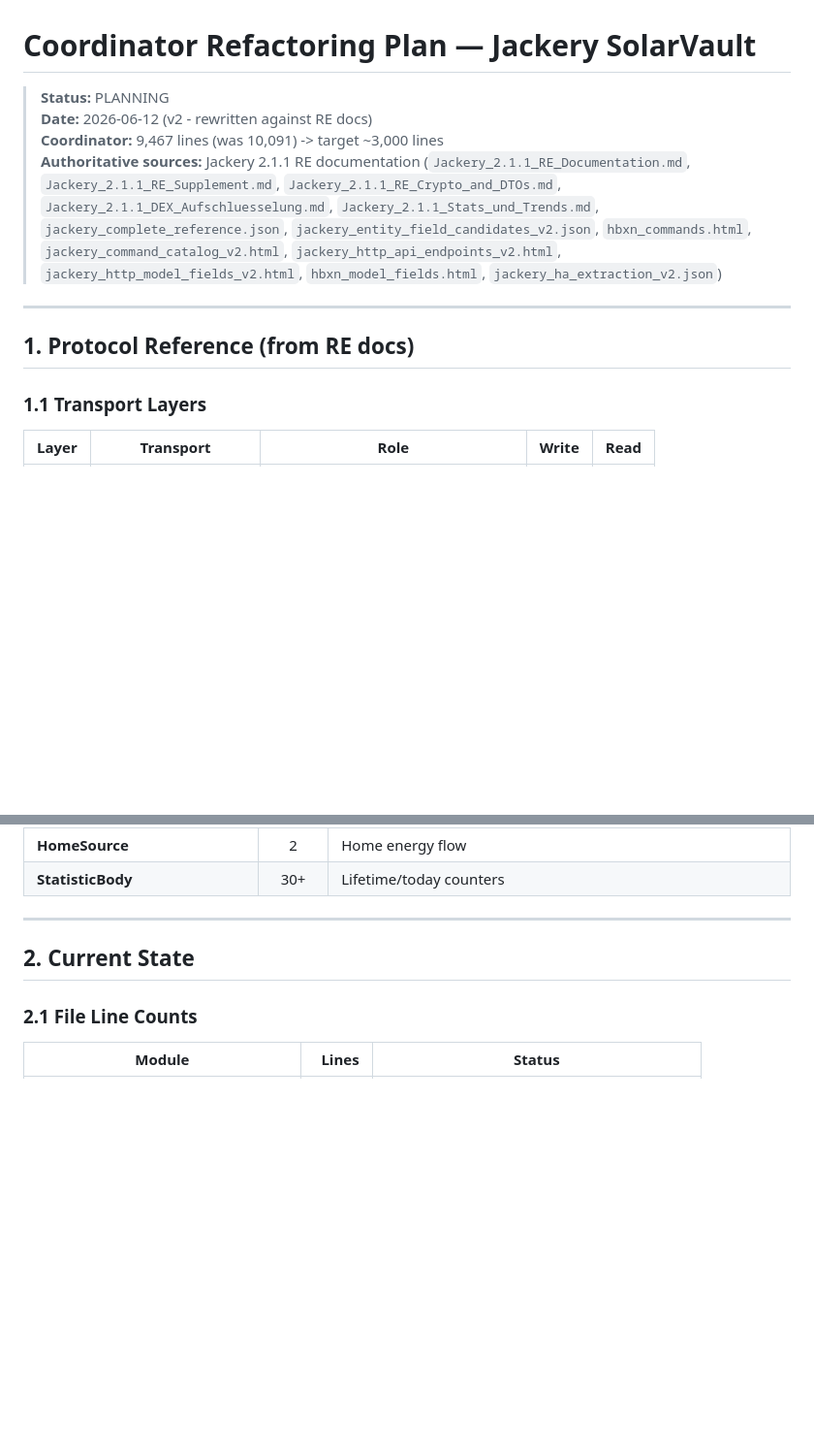
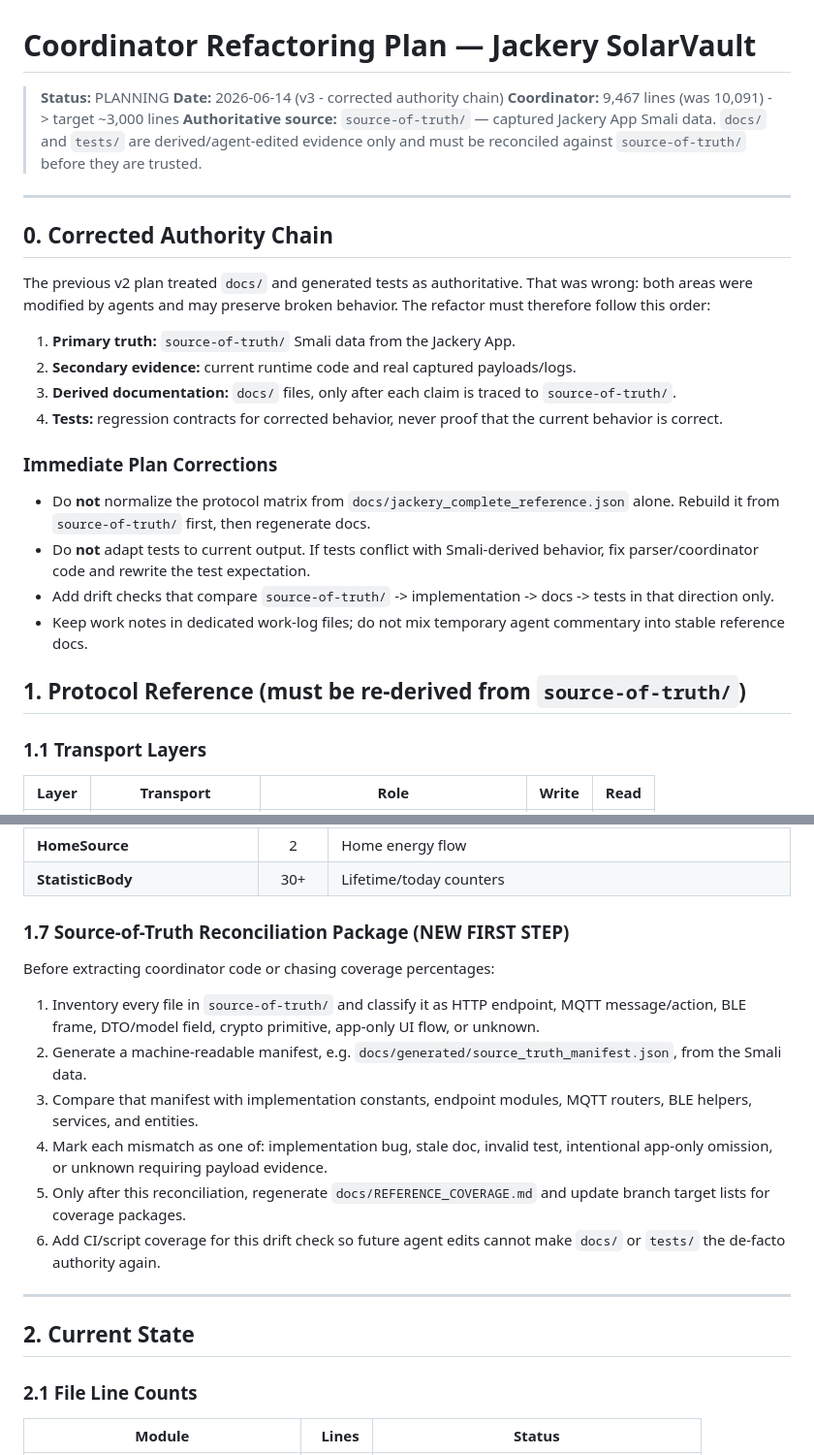
Before and after one commit to Bigdaddy1990/jackery_solarvault, a Markdown page: docs/COORDINATOR_REFACTORING_PLAN.md, 2 parts joined by grey strips. Shown at 97% size. Rendered like a GitHub page; blank space fills up the shorter version.

Commit message:
docs: make source-of-truth the refactor authority

```diff
--- a/docs/COORDINATOR_REFACTORING_PLAN.md
+++ b/docs/COORDINATOR_REFACTORING_PLAN.md
@@ -1,19 +1,39 @@
 # Coordinator Refactoring Plan — Jackery SolarVault
 
 > **Status:** PLANNING
-> **Date:** 2026-06-12 (v2 - rewritten against RE docs)
+> **Date:** 2026-06-14 (v3 - corrected authority chain)
 > **Coordinator:** 9,467 lines (was 10,091) -> target ~3,000 lines
-> **Authoritative sources:** Jackery 2.1.1 RE documentation (`Jackery_2.1.1_RE_Documentation.md`,
-> `Jackery_2.1.1_RE_Supplement.md`, `Jackery_2.1.1_RE_Crypto_and_DTOs.md`,
-> `Jackery_2.1.1_DEX_Aufschluesselung.md`, `Jackery_2.1.1_Stats_und_Trends.md`,
-> `jackery_complete_reference.json`, `jackery_entity_field_candidates_v2.json`,
-> `hbxn_commands.html`, `jackery_command_catalog_v2.html`,
-> `jackery_http_api_endpoints_v2.html`, `jackery_http_model_fields_v2.html`,
-> `hbxn_model_fields.html`, `jackery_ha_extraction_v2.json`)
+> **Authoritative source:** `source-of-truth/` — captured Jackery App Smali data.
+> `docs/` and `tests/` are derived/agent-edited evidence only and must be
+> reconciled against `source-of-truth/` before they are trusted.
 
 ---
 
-## 1. Protocol Reference (from RE docs)
+## 0. Corrected Authority Chain
+
+The previous v2 plan treated `docs/` and generated tests as authoritative. That
+was wrong: both areas were modified by agents and may preserve broken behavior.
+The refactor must therefore follow this order:
+
+1. **Primary truth:** `source-of-truth/` Smali data from the Jackery App.
+2. **Secondary evidence:** current runtime code and real captured payloads/logs.
+3. **Derived documentation:** `docs/` files, only after each claim is traced to
+   `source-of-truth/`.
+4. **Tests:** regression contracts for corrected behavior, never proof that the
+   current behavior is correct.
+
+### Immediate Plan Corrections
+
+- Do **not** normalize the protocol matrix from `docs/jackery_complete_reference.json`
+  alone. Rebuild it from `source-of-truth/` first, then regenerate docs.
+- Do **not** adapt tests to current output. If tests conflict with Smali-derived
+  behavior, fix parser/coordinator code and rewrite the test expectation.
+- Add drift checks that compare `source-of-truth/` -> implementation -> docs ->
+  tests in that direction only.
+- Keep work notes in dedicated work-log files; do not mix temporary agent
+  commentary into stable reference docs.
+
+## 1. Protocol Reference (must be re-derived from `source-of-truth/`)
 
 ### 1.1 Transport Layers
 
@@ -134,6 +154,24 @@ Home commands (cmd int → actionId):
 | **BatterySources** / **BatteryUsage** | 2 each | Battery energy flow |
 | **HomeSource** | 2 | Home energy flow |
 | **StatisticBody** | 30+ | Lifetime/today counters |
+
+### 1.7 Source-of-Truth Reconciliation Package (NEW FIRST STEP)
+
+Before extracting coordinator code or chasing coverage percentages:
+
+1. Inventory every file in `source-of-truth/` and classify it as HTTP endpoint,
+   MQTT message/action, BLE frame, DTO/model field, crypto primitive, app-only
+   UI flow, or unknown.
+2. Generate a machine-readable manifest, e.g.
+   `docs/generated/source_truth_manifest.json`, from the Smali data.
+3. Compare that manifest with implementation constants, endpoint modules, MQTT
+   routers, BLE helpers, services, and entities.
+4. Mark each mismatch as one of: implementation bug, stale doc, invalid test,
+   intentional app-only omission, or unknown requiring payload evidence.
+5. Only after this reconciliation, regenerate `docs/REFERENCE_COVERAGE.md` and
+   update branch target lists for coverage packages.
+6. Add CI/script coverage for this drift check so future agent edits cannot make
+   `docs/` or `tests/` the de-facto authority again.
 
 ---
 
```
Also changed, not shown: docs/REFERENCE_COVERAGE.md (+1 -1 lines).
